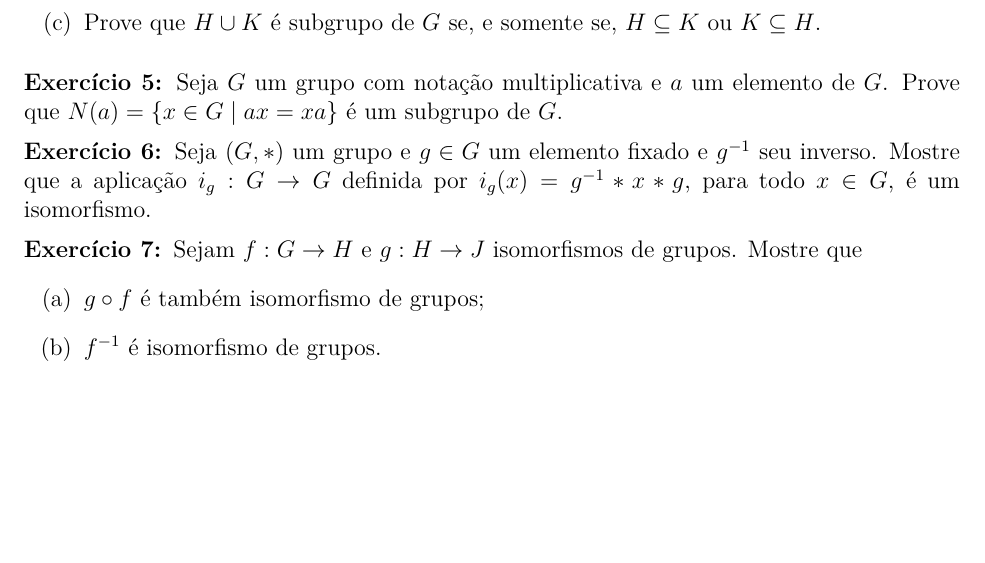
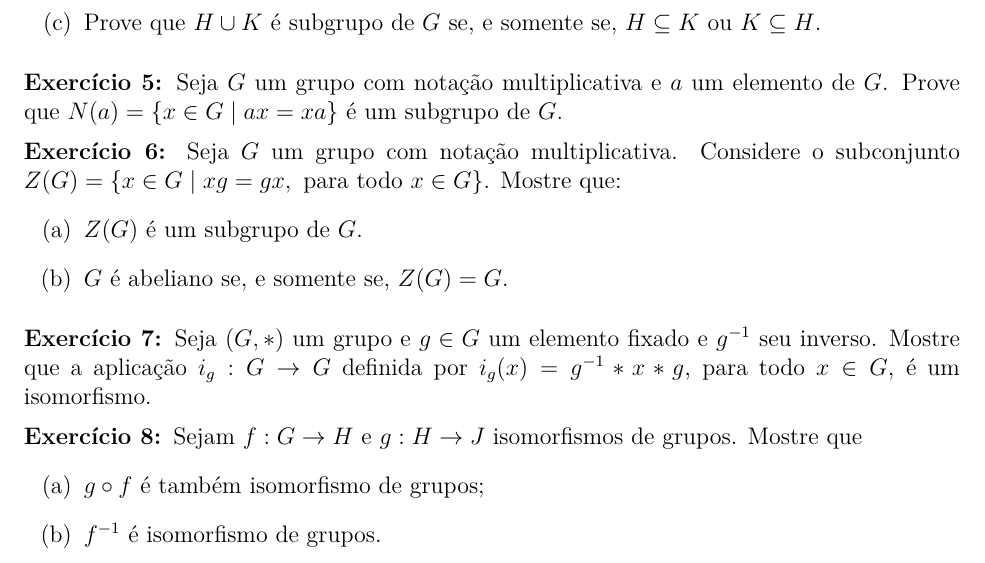
Before and after one commit to jfreitasunb/Algebra-1, a LaTeX document (listas/lista-5-alg1.tex): part of page 2 of 2, cut so that both start at the same text, the shorter picture padded with empty space. Compiled offline with XeLaTeX.

Commit message:
Exercício sobre centro de um grupo.

```diff
--- a/listas/lista-5-alg1.tex
+++ b/listas/lista-5-alg1.tex
@@ -139,6 +139,14 @@ $H\subseteq K$ ou $K\subseteq H$.
 
 \vesp
 
+\questao Seja $G$ um grupo com notação multiplicativa. Considere o subconjunto $Z(G) = \{x \in G \mid xg = gx, \mbox{ para todo } x \in G\}$. Mostre que:
+\begin{enumerate}[label=({\alph*})]
+	\item $Z(G)$ é um subgrupo de $G$.
+	\item $G$ é abeliano se, e somente se, $Z(G) = G$.
+\end{enumerate}
+
+\vesp
+
 \questao Seja $(G, *)$ um grupo e $g\in G$ um elemento fixado e $g^{-1}$
 seu inverso. Mostre que a aplica{\c c}{\~a}o $i_g: G\to G$ definida por
 $i_g(x)=g^{-1}*x*g$, para todo $x \in G$, {\'e} um isomorfismo.
```
